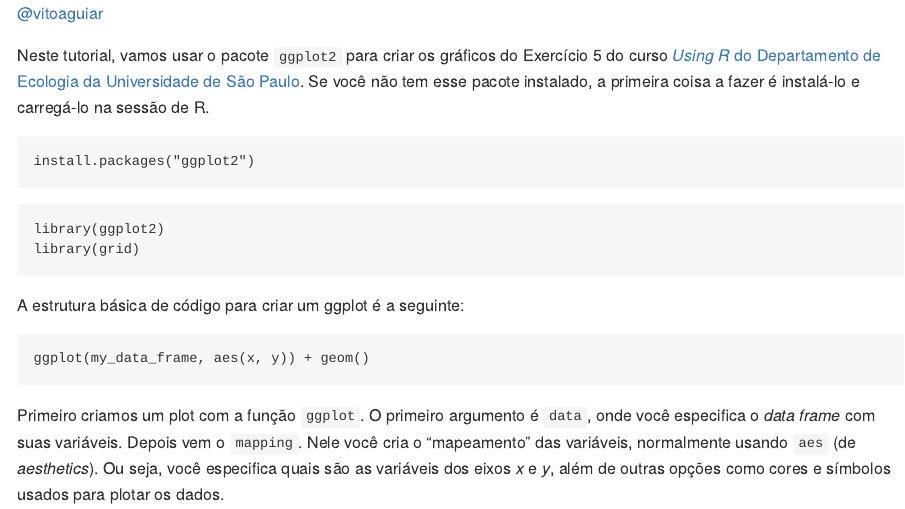
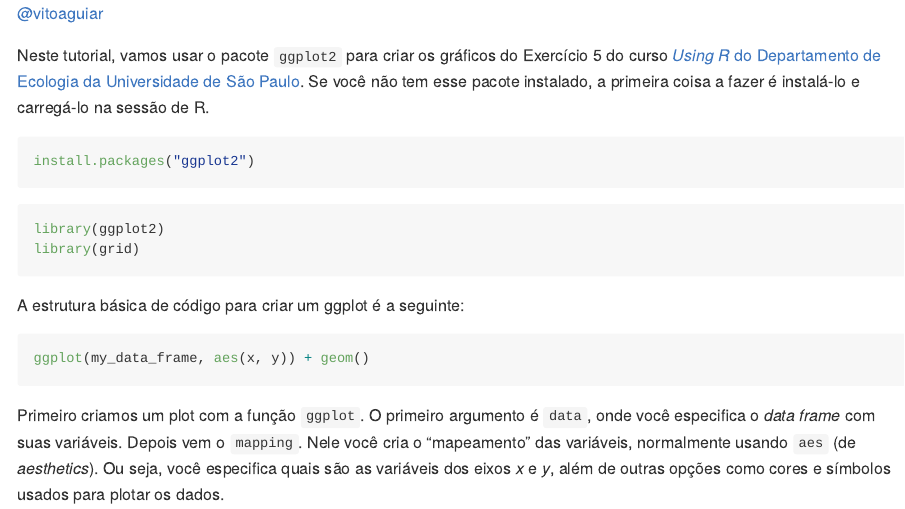
Before and after one commit to VitorAguiar/rmarkdown_docs, an R Markdown document (usingR_graficos.Rmd): the page in a window 1100 px wide, from its top. Rendered offline with R 4.5, knitr and Pandoc, with nearby package versions; both versions are drawn in the output format of the newer one; some code elsewhere in the file could not run offline; long lines of code are wrapped.

Commit message:
github md

````diff
--- a/usingR_graficos.Rmd
+++ b/usingR_graficos.Rmd
@@ -1,12 +1,14 @@
 ---
 title: "Exercício 5: Gráficos, um tutorial com ggplot2"
 author: "Vitor Aguiar"
-output: html_document
+output:
+  md_document:
+      variant: markdown_github
 ---
 
 [\@vitoaguiar](https://twitter.com/vitoaguiar)
 
-Neste tutorial, vamos usar o pacote `ggplot2` para criar os gráficos do Exercício 5 do curso [_Using R_ do Departamento de Ecologia da Universidade de São Paulo](http://ecologia.ib.usp.br/bie5782/doku.php?id=start).
+Neste tutorial, vamos usar o pacote `ggplot2` para criar os gráficos do Exercício 5 do curso [_Using R_ do Departamento de Ecologia da Universidade de São Paulo](httk://ecologia.ib.usp.br/bie5782/doku.php?id=start).
 Se você não tem esse pacote instalado, a primeira coisa a fazer é instalá-lo e carregá-lo na sessão de R.
 ```{r message=FALSE, results='hide', eval=FALSE}
 install.packages("ggplot2")
````
